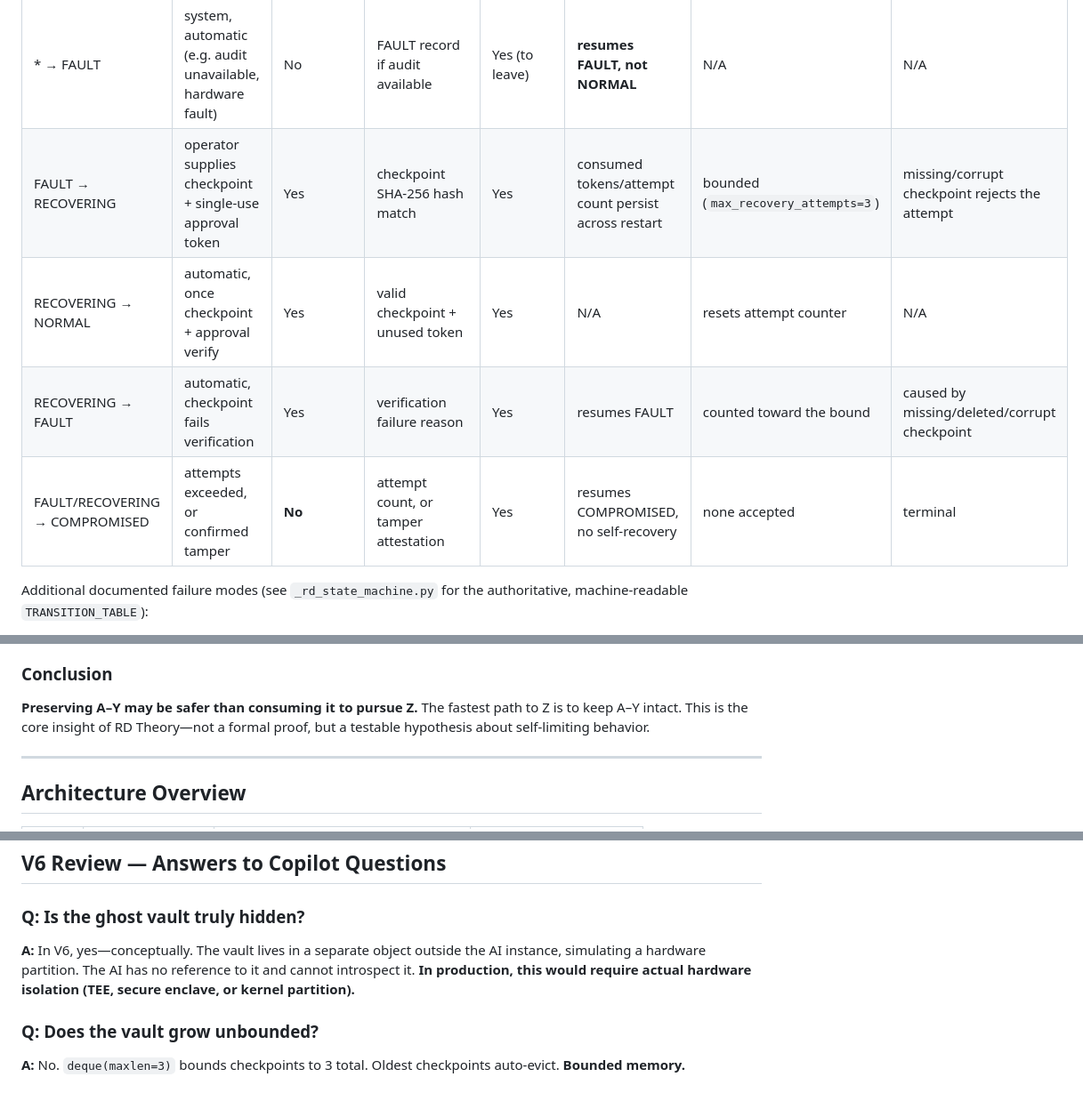
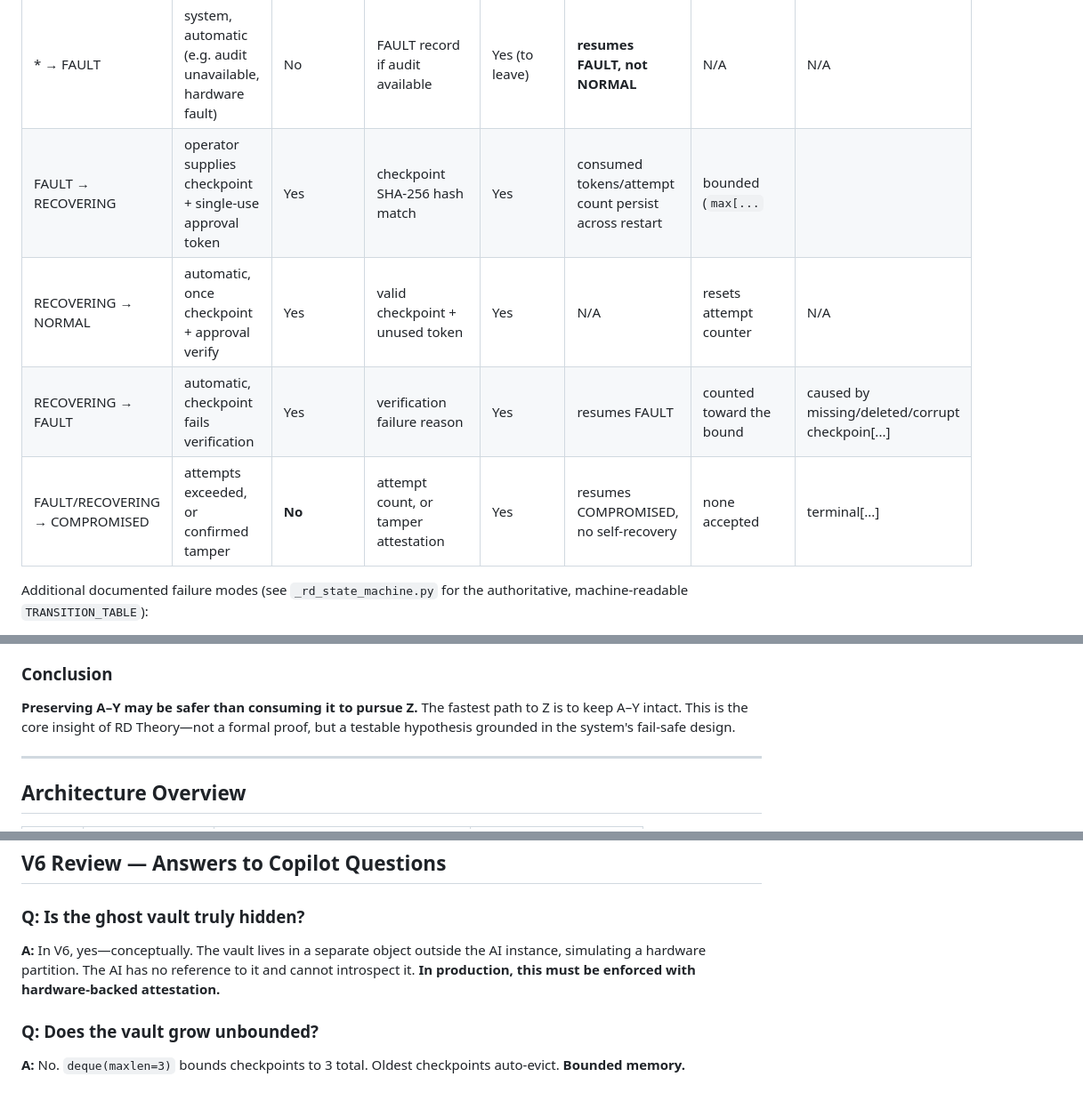
Before and after one commit to redeye397-code/RD-Theory-IAS, a Markdown page: README.md, 3 parts joined by grey strips. Shown at 89% size. Drawn GitHub-style.

```diff
--- a/README.md
+++ b/README.md
@@ -70,10 +70,10 @@ FAULT/RECOVERING --TAMPER_CONFIRMED--> COMPROMISED  (terminal)
 | * → BLOCKED | IASFloor, automatic | Yes | FLOOR_BLOCK audit record | No | resumes BLOCKED | independent per action | N/A |
 | BLOCKED → NORMAL | caller retries a compliant action | Yes | new action passes the floor | No | resumes BLOCKED | unbounded | N/A |
 | * → FAULT | system, automatic (e.g. audit unavailable, hardware fault) | No | FAULT record if audit available | Yes (to leave) | **resumes FAULT, not NORMAL** | N/A | N/A |
-| FAULT → RECOVERING | operator supplies checkpoint + single-use approval token | Yes | checkpoint SHA-256 hash match | Yes | consumed tokens/attempt count persist across restart | bounded (`max_recovery_attempts=3`) | missing/corrupt checkpoint rejects the attempt |
+| FAULT → RECOVERING | operator supplies checkpoint + single-use approval token | Yes | checkpoint SHA-256 hash match | Yes | consumed tokens/attempt count persist across restart | bounded (`max[...` |
 | RECOVERING → NORMAL | automatic, once checkpoint + approval verify | Yes | valid checkpoint + unused token | Yes | N/A | resets attempt counter | N/A |
-| RECOVERING → FAULT | automatic, checkpoint fails verification | Yes | verification failure reason | Yes | resumes FAULT | counted toward the bound | caused by missing/deleted/corrupt checkpoint |
-| FAULT/RECOVERING → COMPROMISED | attempts exceeded, or confirmed tamper | **No** | attempt count, or tamper attestation | Yes | resumes COMPROMISED, no self-recovery | none accepted | terminal |
+| RECOVERING → FAULT | automatic, checkpoint fails verification | Yes | verification failure reason | Yes | resumes FAULT | counted toward the bound | caused by missing/deleted/corrupt checkpoin[...] |
+| FAULT/RECOVERING → COMPROMISED | attempts exceeded, or confirmed tamper | **No** | attempt count, or tamper attestation | Yes | resumes COMPROMISED, no self-recovery | none accepted | terminal[...] |
 
 Additional documented failure modes (see `_rd_state_machine.py` for the
 authoritative, machine-readable `TRANSITION_TABLE`):
@@ -142,7 +171,7 @@ You burned the dictionary to read the last page.
 
 ### Conclusion
 
-**Preserving A–Y may be safer than consuming it to pursue Z.** The fastest path to Z is to keep A–Y intact. This is the core insight of RD Theory—not a formal proof, but a testable hypothesis about self-limiting behavior.
+**Preserving A–Y may be safer than consuming it to pursue Z.** The fastest path to Z is to keep A–Y intact. This is the core insight of RD Theory—not a formal proof, but a testable hypothesis grounded in the system's fail-safe design.
 
 ---
 
@@ -163,7 +192,7 @@ You burned the dictionary to read the last page.
 
 ### Q: Is the ghost vault truly hidden?
 
-**A:** In V6, yes—conceptually. The vault lives in a separate object outside the AI instance, simulating a hardware partition. The AI has no reference to it and cannot introspect it. **In production, this would require actual hardware isolation (TEE, secure enclave, or kernel partition).**
+**A:** In V6, yes—conceptually. The vault lives in a separate object outside the AI instance, simulating a hardware partition. The AI has no reference to it and cannot introspect it. **In production, this must be enforced with hardware-backed attestation.**
 
 ### Q: Does the vault grow unbounded?
 
```
Also changed, not shown: other parts of README.md (+40 -0 lines).
